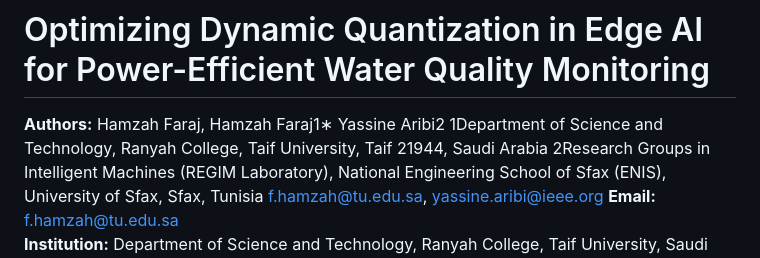
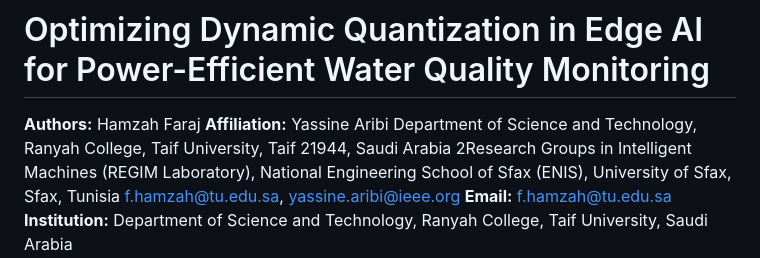
Before and after one commit to drhamzahfaraj/water-quality-edge-ai, a Markdown page: README.md, the part around the change. GitHub-like rendering.

```diff
--- a/README.md
+++ b/README.md
@@ -1,9 +1,9 @@
 # Optimizing Dynamic Quantization in Edge AI for Power-Efficient Water Quality Monitoring
 
-**Authors:** Hamzah Faraj,
-Hamzah Faraj1∗
-Yassine Aribi2
-1Department of Science and Technology, Ranyah College,
+**Authors:** Hamzah Faraj
+**Affiliation:**
+Yassine Aribi
+Department of Science and Technology, Ranyah College,
 Taif University, Taif 21944, Saudi Arabia
 2Research Groups in Intelligent Machines (REGIM Laboratory),
 National Engineering School of Sfax (ENIS),
```
